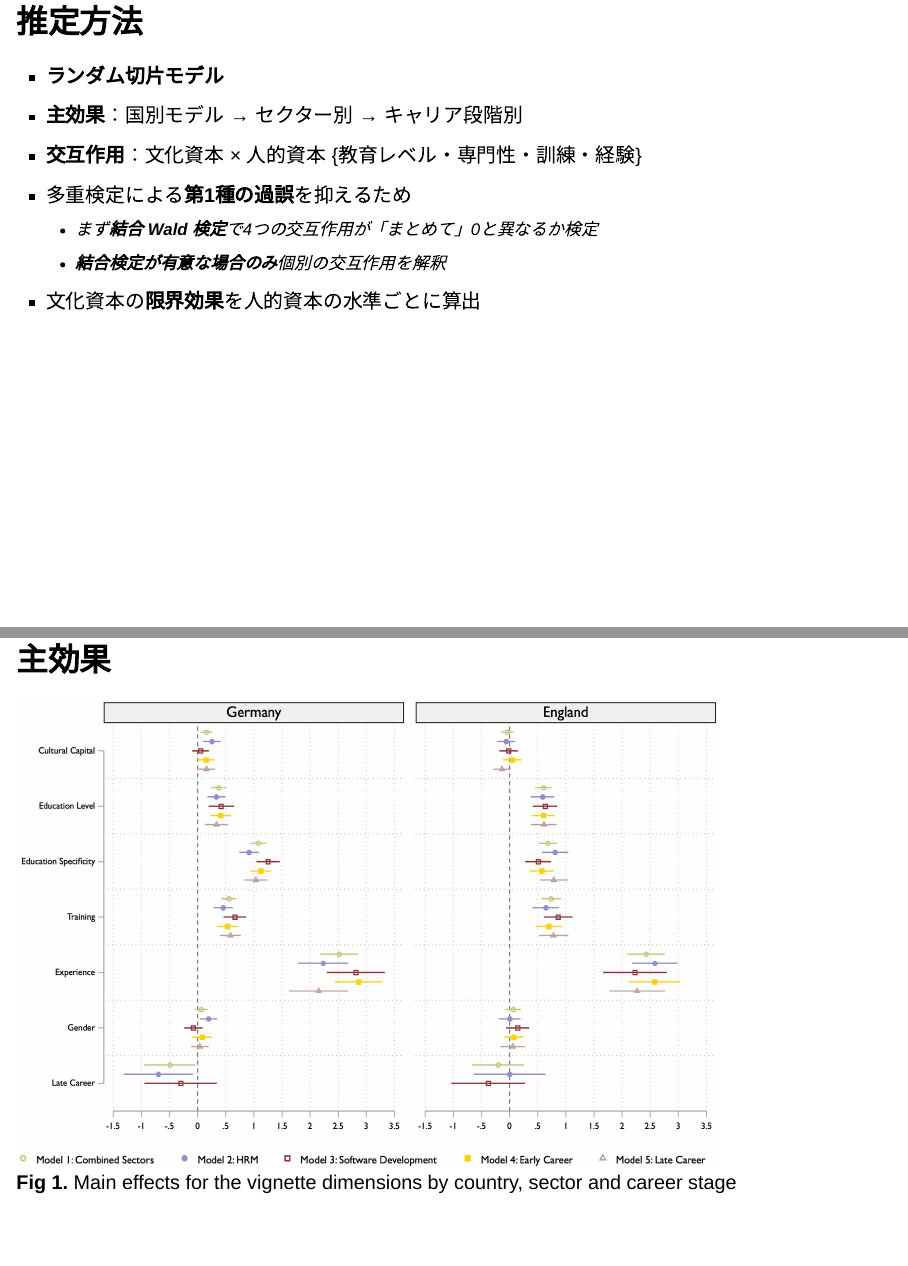
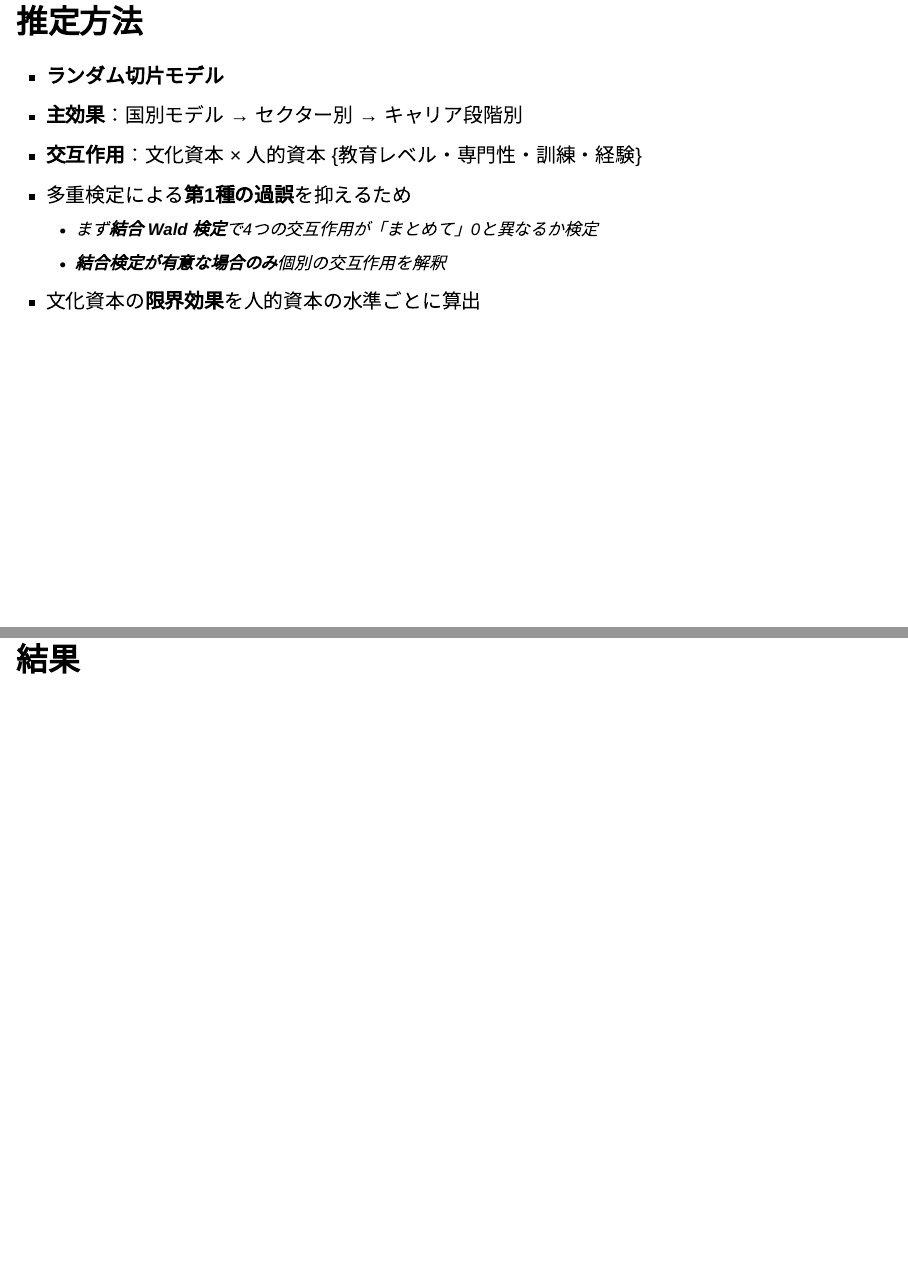
Before and after one commit to itsuki-hamada/seminar-slides, a Quarto document (burchartz-et-al-2026/slides.qmd): pages 19 and 20 of 30 before the commit and pages 19 and 20 of 31 after it, joined at a grey line. Rendered offline with R 4.5, knitr and Pandoc in place of Quarto, with nearby package versions; drawn as Slidy slides in place of the format the file asks for.

Commit message:
Add results section title slide

```diff
--- a/burchartz-et-al-2026/slides.qmd
+++ b/burchartz-et-al-2026/slides.qmd
@@ -214,6 +214,8 @@ bibliography: references/references.bib
   - **結合検定が有意な場合のみ**個別の交互作用を解釈
 - 文化資本の**限界効果**を人的資本の水準ごとに算出
 
+# 結果
+
 ## 主効果
 
 ![**Fig 1.** Main effects for the vignette dimensions by country, sector and career stage](images/fig1-main-effects.jpg){fig-align="center" width="80%"}
```
